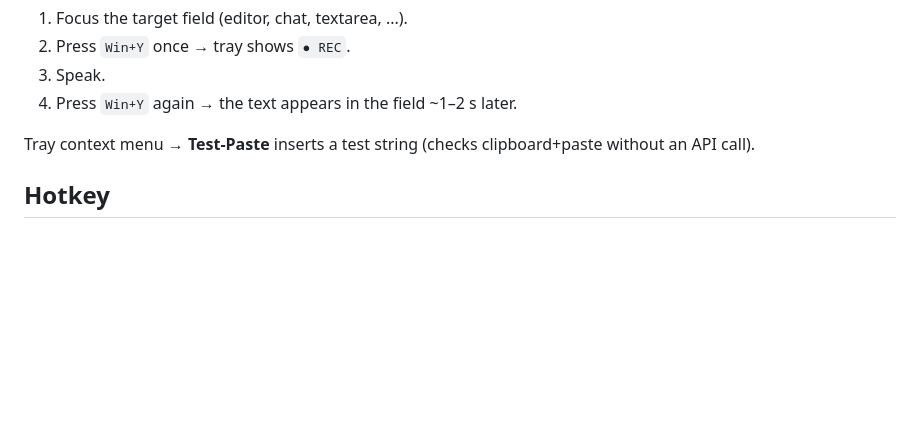
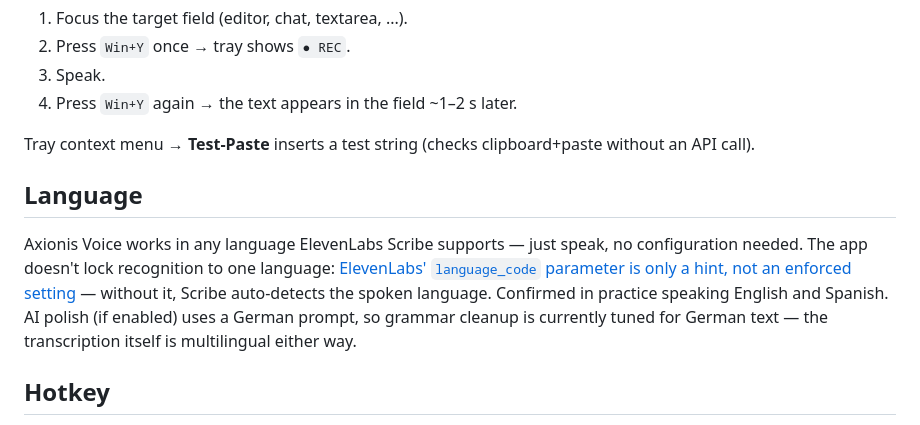
Before and after one commit to axionis-ai/voice-dictation, a Markdown page: README.md, the part around the change. Drawn GitHub-style; blank space fills up the shorter version.

Commit message:
docs: document multilingual auto-detection support
ElevenLabs Scribe's language_code parameter is a hint, not enforced —
without it the language is auto-detected. Confirmed live speaking
English and Spanish.

Co-Authored-By: Claude Sonnet 5 <noreply@anthropic.com>

```diff
--- a/README.md
+++ b/README.md
@@ -38,6 +38,15 @@ Settings are accessible any time via the tray icon or the status icon in the bot
 
 Tray context menu → **Test-Paste** inserts a test string (checks clipboard+paste without an API call).
 
+## Language
+
+Axionis Voice works in any language ElevenLabs Scribe supports — just speak, no configuration
+needed. The app doesn't lock recognition to one language: [ElevenLabs' `language_code` parameter
+is only a hint, not an enforced setting](https://elevenlabs.io/docs/api-reference/speech-to-text/convert) —
+without it, Scribe auto-detects the spoken language. Confirmed in practice speaking English and
+Spanish. AI polish (if enabled) uses a German prompt, so grammar cleanup is currently tuned for
+German text — the transcription itself is multilingual either way.
+
 ## Hotkey
 
 - Default `Win+Y`, toggle mode (1st press starts, 2nd stops) — freely changeable in settings (must include at least one modifier key like Ctrl/Alt/Shift/Win).
```
